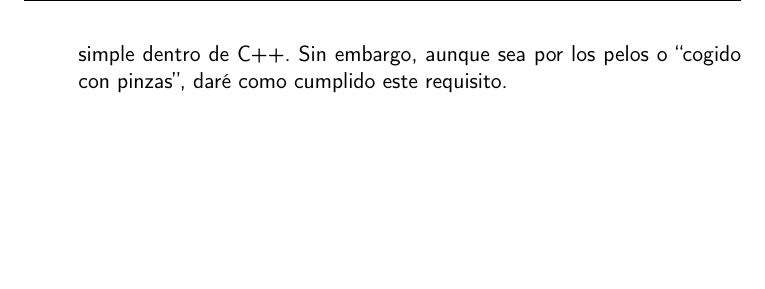
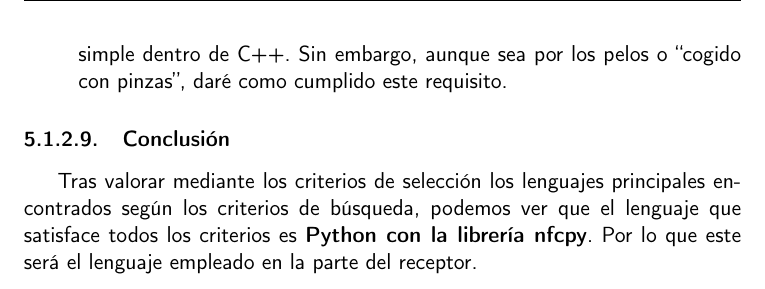
Before and after one commit to migueorg/One-touch-music-streaming-TFG-ETSIIT, a LaTeX book (doc/proyecto.tex, which reads doc/secciones/06_implementacion.tex): part of page 35 of 39, cut so that both start at the same text, the shorter picture padded with empty space. Compiled offline with pdfLaTeX.

Commit message:
Conclusión tras estudio. Finalizo proceso de selección. Close #47

```diff
--- a/doc/secciones/06_implementacion.tex
+++ b/doc/secciones/06_implementacion.tex
@@ -179,3 +179,10 @@ los siguientes criterios de selección:
     dentro de C++. Sin embargo, aunque sea por los pelos o ``cogido con pinzas'',
     daré como cumplido este requisito.
 \end{todolist}
+
+\subsubsection{Conclusión}
+
+Tras valorar mediante los criterios de selección los lenguajes principales
+encontrados según los criterios de búsqueda, podemos ver que el lenguaje que
+satisface todos los criterios es \textbf{Python con la librería nfcpy}. Por lo que este
+será el lenguaje empleado en la parte del receptor.
```
